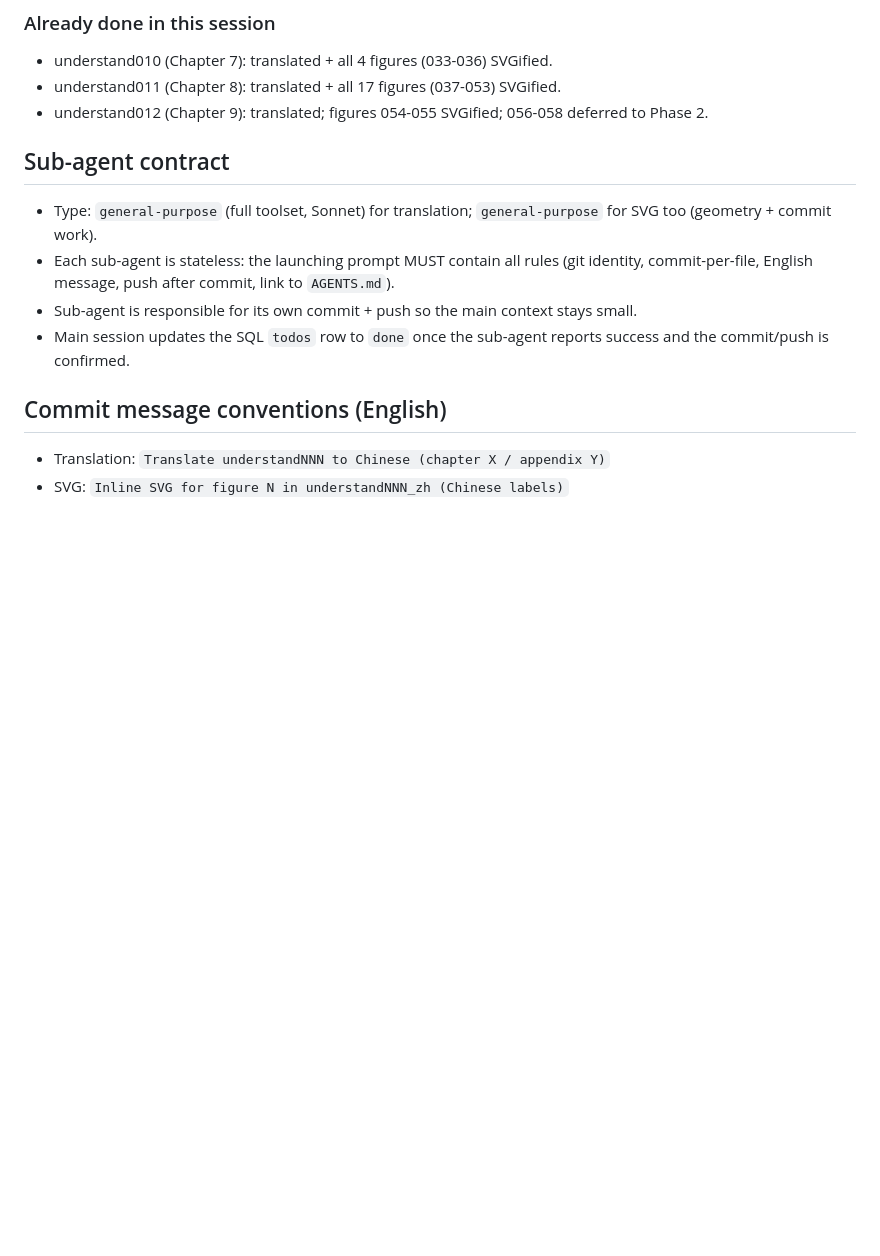
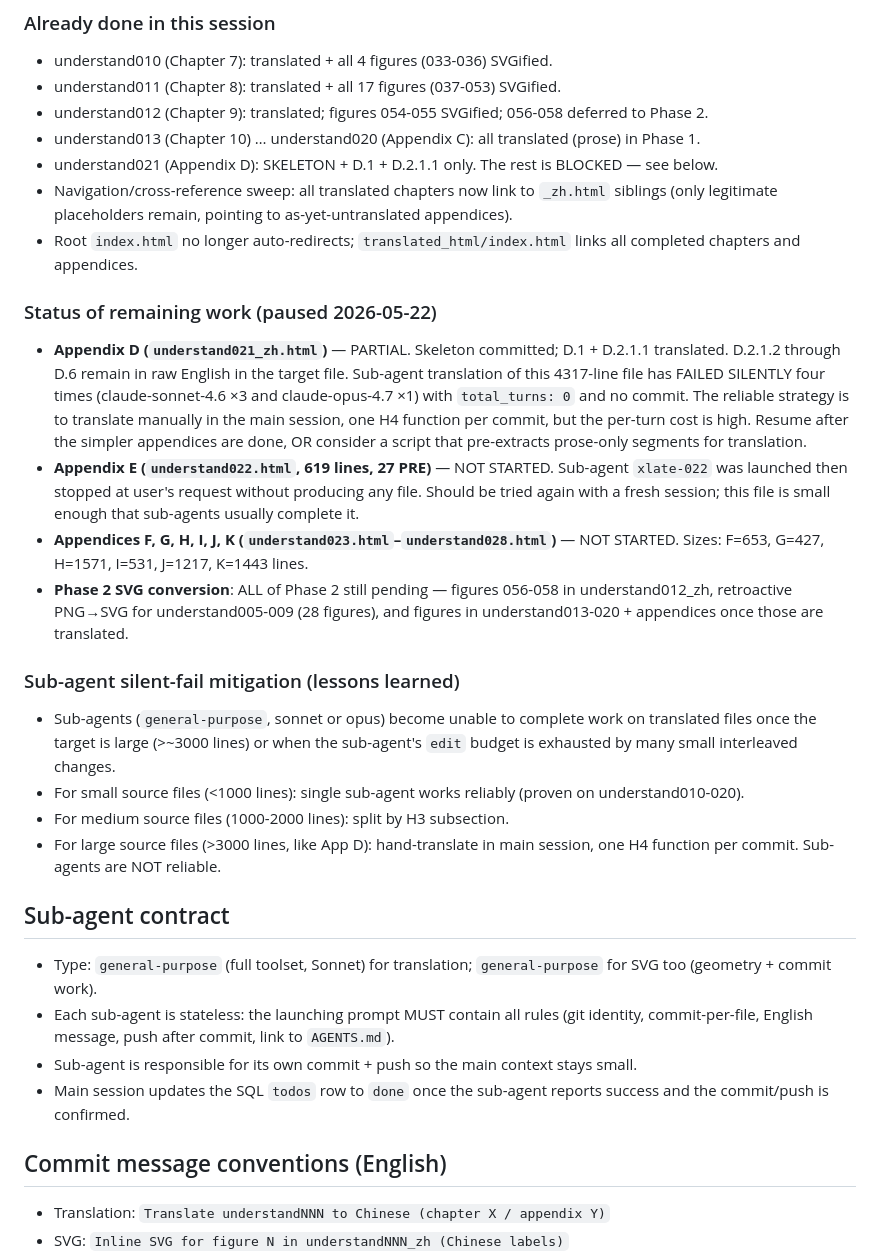
Before and after one commit to cavemancave/understand-zh, a Markdown page: plan.md, the part around the change. Rendered like a GitHub page; blank space fills up the shorter version.

Commit message:
Update plan.md: record session pause; document sub-agent silent-fail mitigation
Co-authored-by: Copilot <223556219+Copilot@users.noreply.github.com>

```diff
--- a/plan.md
+++ b/plan.md
@@ -32,6 +32,22 @@ After Phase 1 is complete, walk chapters in order. For each PNG `<img>` in each
 - understand010 (Chapter 7): translated + all 4 figures (033-036) SVGified.
 - understand011 (Chapter 8): translated + all 17 figures (037-053) SVGified.
 - understand012 (Chapter 9): translated; figures 054-055 SVGified; 056-058 deferred to Phase 2.
+- understand013 (Chapter 10) … understand020 (Appendix C): all translated (prose) in Phase 1.
+- understand021 (Appendix D): SKELETON + D.1 + D.2.1.1 only. The rest is BLOCKED — see below.
+- Navigation/cross-reference sweep: all translated chapters now link to `_zh.html` siblings (only legitimate placeholders remain, pointing to as-yet-untranslated appendices).
+- Root `index.html` no longer auto-redirects; `translated_html/index.html` links all completed chapters and appendices.
+
+### Status of remaining work (paused 2026-05-22)
+- **Appendix D (`understand021_zh.html`)** — PARTIAL. Skeleton committed; D.1 + D.2.1.1 translated. D.2.1.2 through D.6 remain in raw English in the target file. Sub-agent translation of this 4317-line file has FAILED SILENTLY four times (claude-sonnet-4.6 ×3 and claude-opus-4.7 ×1) with `total_turns: 0` and no commit. The reliable strategy is to translate manually in the main session, one H4 function per commit, but the per-turn cost is high. Resume after the simpler appendices are done, OR consider a script that pre-extracts prose-only segments for translation.
+- **Appendix E (`understand022.html`, 619 lines, 27 PRE)** — NOT STARTED. Sub-agent `xlate-022` was launched then stopped at user's request without producing any file. Should be tried again with a fresh session; this file is small enough that sub-agents usually complete it.
+- **Appendices F, G, H, I, J, K (`understand023.html`–`understand028.html`)** — NOT STARTED. Sizes: F=653, G=427, H=1571, I=531, J=1217, K=1443 lines.
+- **Phase 2 SVG conversion**: ALL of Phase 2 still pending — figures 056-058 in understand012_zh, retroactive PNG→SVG for understand005-009 (28 figures), and figures in understand013-020 + appendices once those are translated.
+
+### Sub-agent silent-fail mitigation (lessons learned)
+- Sub-agents (`general-purpose`, sonnet or opus) become unable to complete work on translated files once the target is large (>~3000 lines) or when the sub-agent's `edit` budget is exhausted by many small interleaved changes.
+- For small source files (<1000 lines): single sub-agent works reliably (proven on understand010-020).
+- For medium source files (1000-2000 lines): split by H3 subsection.
+- For large source files (>3000 lines, like App D): hand-translate in main session, one H4 function per commit. Sub-agents are NOT reliable.
 
 ## Sub-agent contract
 - Type: `general-purpose` (full toolset, Sonnet) for translation; `general-purpose` for SVG too (geometry + commit work).
```
